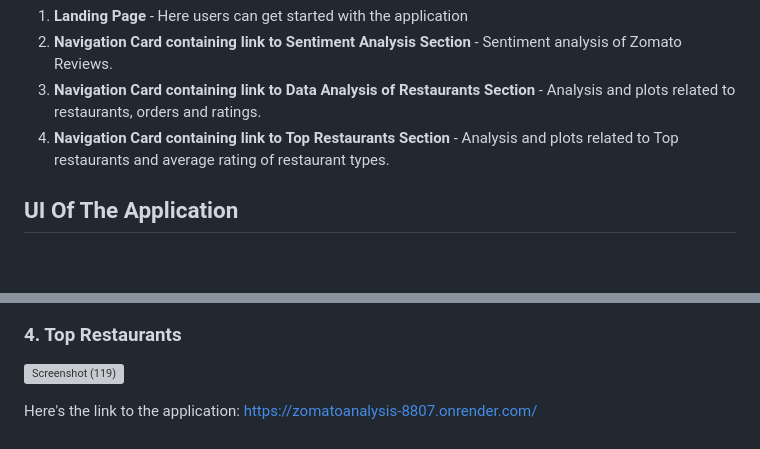
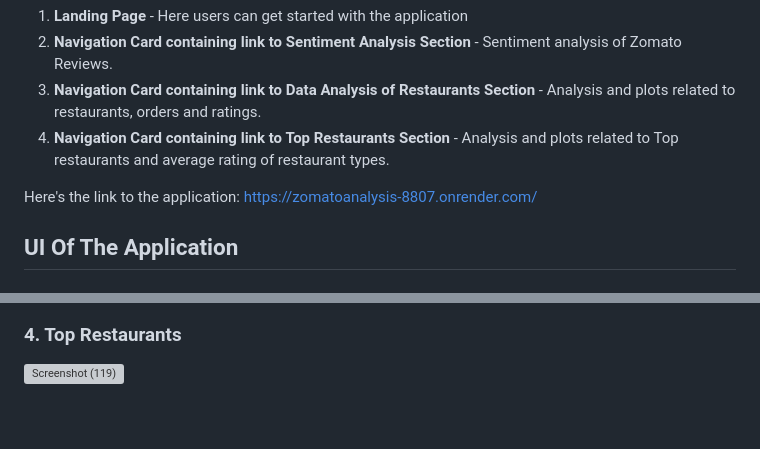
Before and after one commit to meghanareddy1808/Analyze, a Markdown page: README.md, 2 parts joined by grey strips. Drawn GitHub-style; blank space fills up the shorter version; grey boxes are pictures that could not be loaded.

```diff
--- a/README.md
+++ b/README.md
@@ -36,6 +24,9 @@ The home page of the application contains -
   2. <b>Navigation Card containing link to Sentiment Analysis Section</b> - Sentiment analysis of Zomato Reviews.
   3. <b>Navigation Card containing link to Data Analysis of Restaurants Section</b> - Analysis and plots related to restaurants, orders and ratings.
   4. <b>Navigation Card containing link to Top Restaurants Section</b> - Analysis and plots related to Top restaurants and average rating of restaurant types.
+
+Here's the link to the application: https://zomatoanalysis-8807.onrender.com/
+
 ## UI Of The Application
 
 ### 1. Home Page
@@ -60,5 +51,3 @@ The home page of the application contains -
 
 ### 4. Top Restaurants
 ![Screenshot (119)](https://github.com/meghanareddy1808/Analyze/assets/108571707/4927b426-dd21-443b-b739-07bfecc392c4)
-
-Here's the link to the application: https://zomatoanalysis-8807.onrender.com/
```
Also changed, not shown: other parts of README.md (+1 -13 lines).
